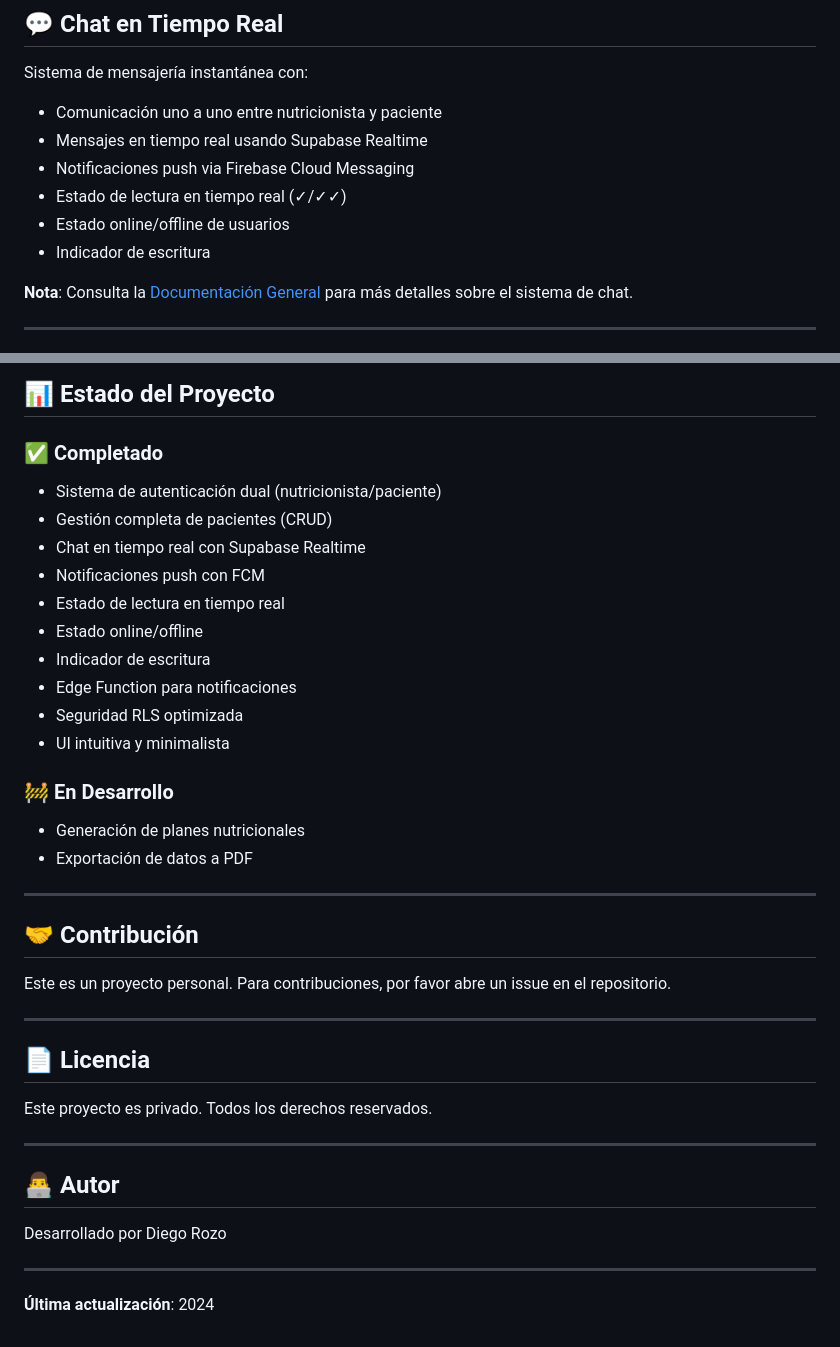
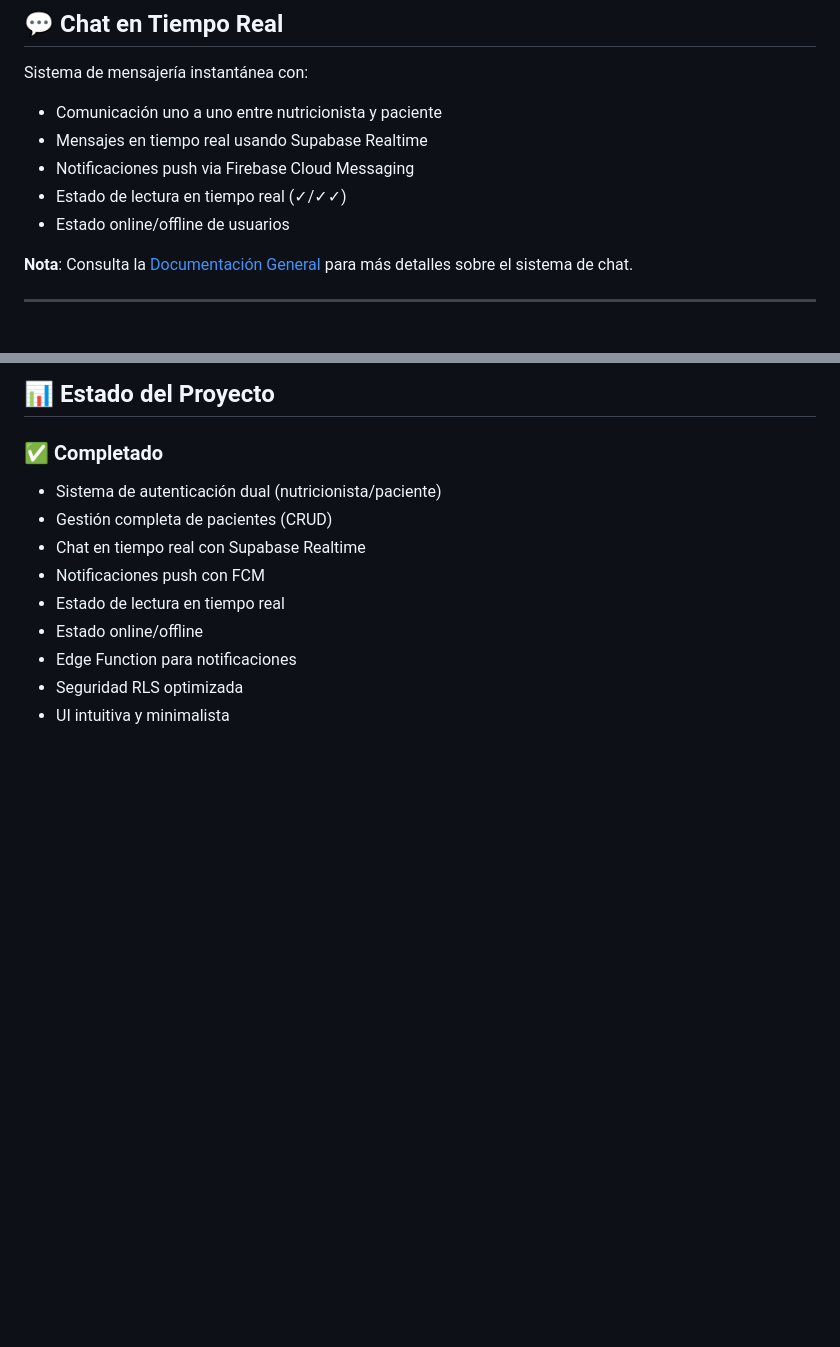
Before and after one commit to DiegoRozo23/nutricionApp, a Markdown page: nutricion_app/README.md, 2 parts joined by grey strips. Drawn GitHub-style; blank space fills up the shorter version.

Commit message:
docs: Limpiar README

```diff
--- a/nutricion_app/README.md
+++ b/nutricion_app/README.md
@@ -182,7 +182,6 @@ Sistema de mensajería instantánea con:
 - Notificaciones push via Firebase Cloud Messaging
 - Estado de lectura en tiempo real (✓/✓✓)
 - Estado online/offline de usuarios
-- Indicador de escritura
 
 **Nota**: Consulta la [Documentación General](./Documentacion.md) para más detalles sobre el sistema de chat.
 
@@ -237,33 +236,6 @@ Seguridad implementada mediante **Row Level Security (RLS)** optimizado para per
 - Notificaciones push con FCM
 - Estado de lectura en tiempo real
 - Estado online/offline
-- Indicador de escritura
 - Edge Function para notificaciones
 - Seguridad RLS optimizada
 - UI intuitiva y minimalista
-
-### 🚧 En Desarrollo
-- Generación de planes nutricionales
-- Exportación de datos a PDF
-
----
-
-## 🤝 Contribución
-
-Este es un proyecto personal. Para contribuciones, por favor abre un issue en el repositorio.
-
----
-
-## 📄 Licencia
-
-Este proyecto es privado. Todos los derechos reservados.
-
----
-
-## 👨‍💻 Autor
-
-Desarrollado por Diego Rozo
-
----
-
-**Última actualización**: 2024
```
